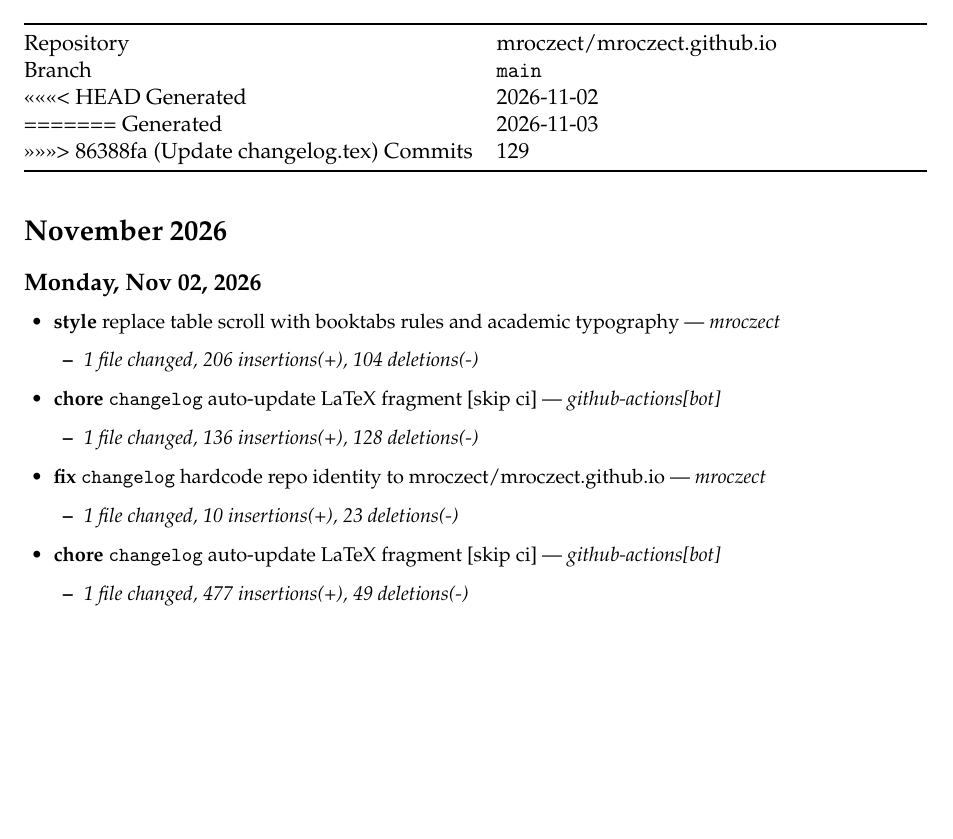
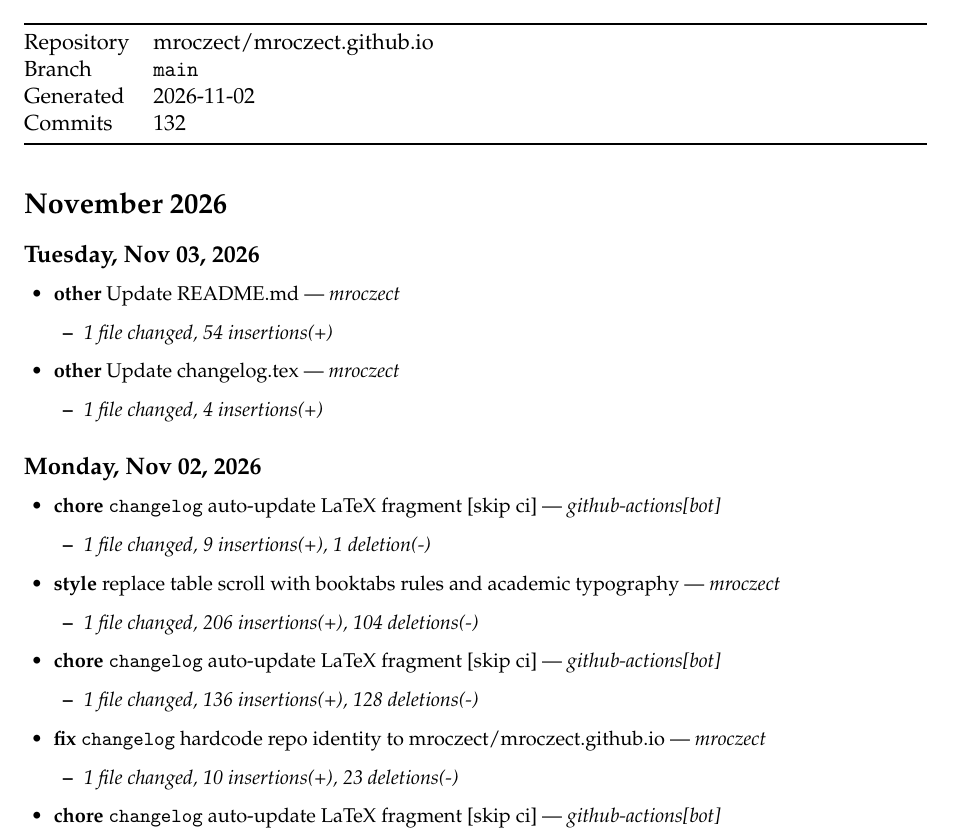
Before and after one commit to mroczect/mroczect.github.io, a LaTeX document (main.tex, which reads content/changelog.tex): part of page 4 of 11, cut so that both start at the same text, the shorter picture padded with empty space. Compiled offline with pdfLaTeX.

Commit message:
chore(changelog): auto-update LaTeX fragment [skip ci]

```diff
--- a/content/changelog.tex
+++ b/content/changelog.tex
@@ -9,12 +9,8 @@ All notable changes to this project, generated automatically from the git commit
     \toprule
     Repository & \href{https://github.com/mroczect/mroczect.github.io}{mroczect/mroczect.github.io} \\
     Branch     & \texttt{main} \\
-<<<<<<< HEAD
     Generated  & 2026-11-02 \\
-=======
-    Generated  & 2026-11-03 \\
->>>>>>> 86388fa (Update changelog.tex)
-    Commits    & 129 \\
+    Commits    & 132 \\
     \bottomrule
   \end{tabularx}
 \end{table}
@@ -22,9 +18,26 @@ All notable changes to this project, generated automatically from the git commit
 \section*{November 2026}
 \addcontentsline{toc}{section}{November 2026}
 
+\subsection*{Tuesday, Nov 03, 2026}
+
+\begin{itemize}[leftmargin=1.5em]
+  \item \textbf{other} \href{https://github.com/mroczect/mroczect.github.io/commit/ccc805b6e23483fb121ed47e0f55fd93241c6737}{Update README.md} --- \textit{mroczect}
+  \begin{itemize}[leftmargin=1.5em]
+    \item \small\textit{1 file changed, 54 insertions(+)}
+  \end{itemize}
+  \item \textbf{other} \href{https://github.com/mroczect/mroczect.github.io/commit/f710acb6b01ea203ff4e677d06ad37ee02448623}{Update changelog.tex} --- \textit{mroczect}
+  \begin{itemize}[leftmargin=1.5em]
+    \item \small\textit{1 file changed, 4 insertions(+)}
+  \end{itemize}
+\end{itemize}
+
 \subsection*{Monday, Nov 02, 2026}
 
 \begin{itemize}[leftmargin=1.5em]
+  \item \textbf{chore} \texttt{changelog} \href{https://github.com/mroczect/mroczect.github.io/commit/0e280edbf2ed0cd306d27025b184938bed27196c}{auto-update LaTeX fragment [skip ci]} --- \textit{github-actions[bot]}
+  \begin{itemize}[leftmargin=1.5em]
+    \item \small\textit{1 file changed, 9 insertions(+), 1 deletion(-)}
+  \end{itemize}
   \item \textbf{style} \href{https://github.com/mroczect/mroczect.github.io/commit/85b47afaea677dd49f09b9ab4f8892aebce4ba2e}{replace table scroll with booktabs rules and academic typography} --- \textit{mroczect}
   \begin{itemize}[leftmargin=1.5em]
     \item \small\textit{1 file changed, 206 insertions(+), 104 deletions(-)}
```
